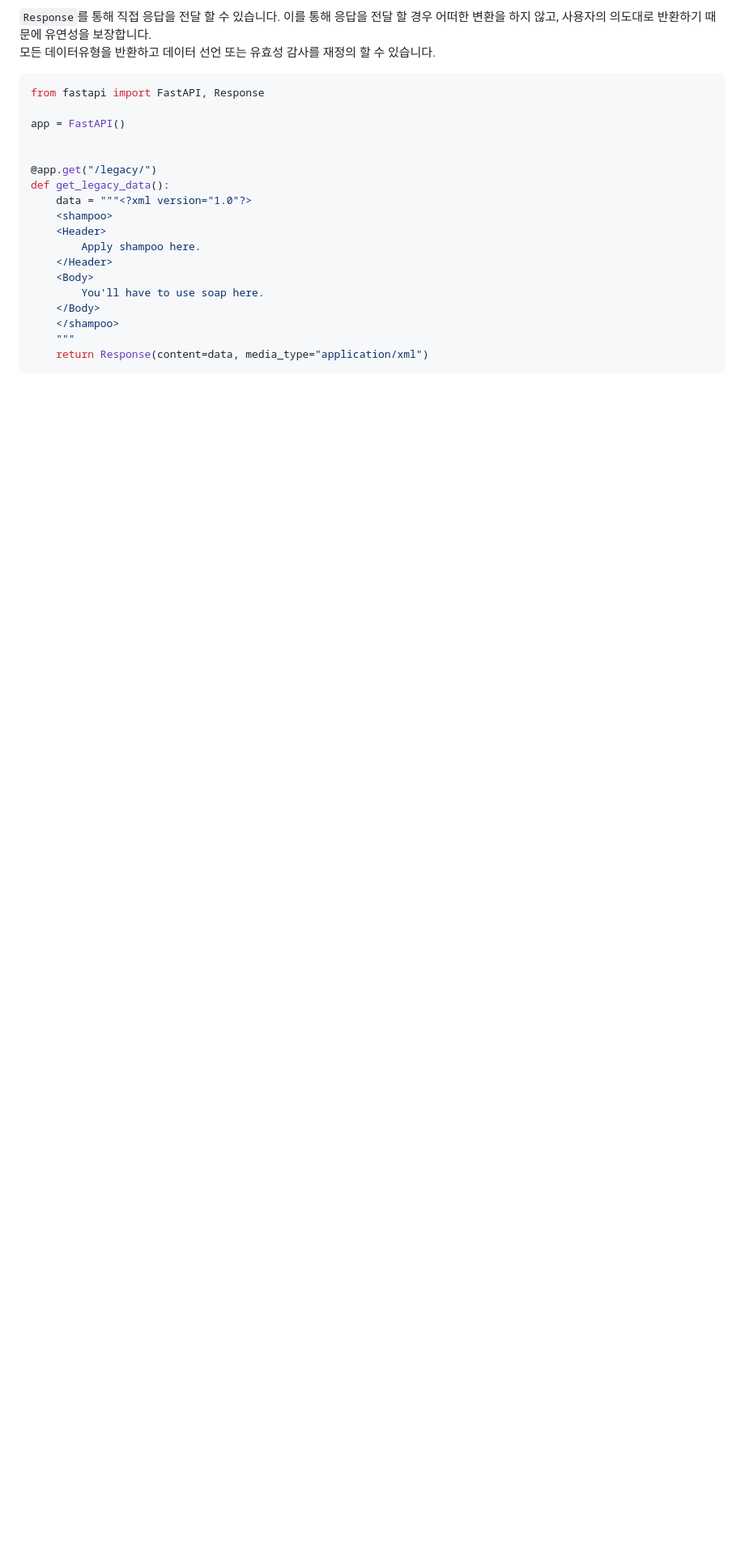
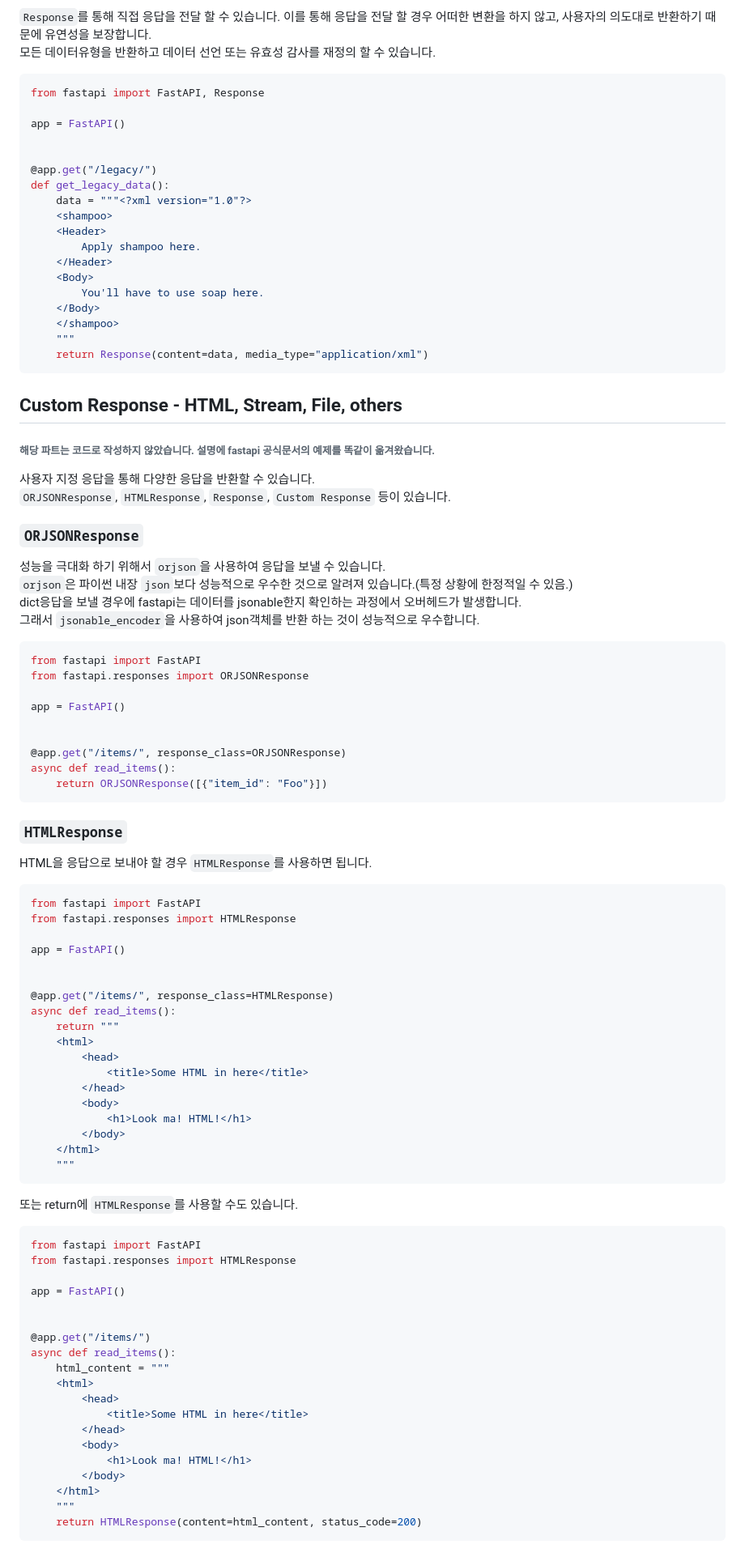
Before and after one commit to L-dongkyung/fastapi-tutorial, a Markdown page: routers/advanced/README.md, the part around one of its changes. Shown at 81% size. Drawn GitHub-style; blank space fills up the shorter version.

Commit message:
Custom Response - HTML, Stream, File, others

````diff
--- a/routers/advanced/README.md
+++ b/routers/advanced/README.md
@@ -221,3 +221,71 @@ def get_legacy_data():
     """
     return Response(content=data, media_type="application/xml")
 ```
+
+## Custom Response - HTML, Stream, File, others
+###### 해당 파트는 코드로 작성하지 않았습니다. 설명에 fastapi 공식문서의 예제를 똑같이 옮겨왔습니다.
+사용자 지정 응답을 통해 다양한 응답을 반환할 수 있습니다.
+`ORJSONResponse`, `HTMLResponse`, `Response`, `Custom Response` 등이 있습니다.
+
+### `ORJSONResponse`
+성능을 극대화 하기 위해서 `orjson`을 사용하여 응답을 보낼 수 있습니다.
+`orjson`은 파이썬 내장 `json`보다 성능적으로 우수한 것으로 알려져 있습니다.(특정 상황에 한정적일 수 있음.)
+dict응답을 보낼 경우에 fastapi는 데이터를 jsonable한지 확인하는 과정에서 오버헤드가 발생합니다.
+그래서 `jsonable_encoder`을 사용하여 json객체를 반환 하는 것이 성능적으로 우수합니다.
+```python
+from fastapi import FastAPI
+from fastapi.responses import ORJSONResponse
+
+app = FastAPI()
+
+
+@app.get("/items/", response_class=ORJSONResponse)
+async def read_items():
+    return ORJSONResponse([{"item_id": "Foo"}])
+```
+
+### `HTMLResponse`
+HTML을 응답으로 보내야 할 경우 `HTMLResponse`를 사용하면 됩니다.
+```python
+from fastapi import FastAPI
+from fastapi.responses import HTMLResponse
+
+app = FastAPI()
+
+
+@app.get("/items/", response_class=HTMLResponse)
+async def read_items():
+    return """
+    <html>
+        <head>
+            <title>Some HTML in here</title>
+        </head>
+        <body>
+            <h1>Look ma! HTML!</h1>
+        </body>
+    </html>
+    """
+```
+또는 return에 `HTMLResponse`를 사용할 수도 있습니다.
+```python
+from fastapi import FastAPI
+from fastapi.responses import HTMLResponse
+
+app = FastAPI()
+
+
+@app.get("/items/")
+async def read_items():
+    html_content = """
+    <html>
+        <head>
+            <title>Some HTML in here</title>
+        </head>
+        <body>
+            <h1>Look ma! HTML!</h1>
+        </body>
+    </html>
+    """
+    return HTMLResponse(content=html_content, status_code=200)
+```
+
````
Also changed, not shown: other parts of routers/advanced/README.md (+52 -0 lines).
